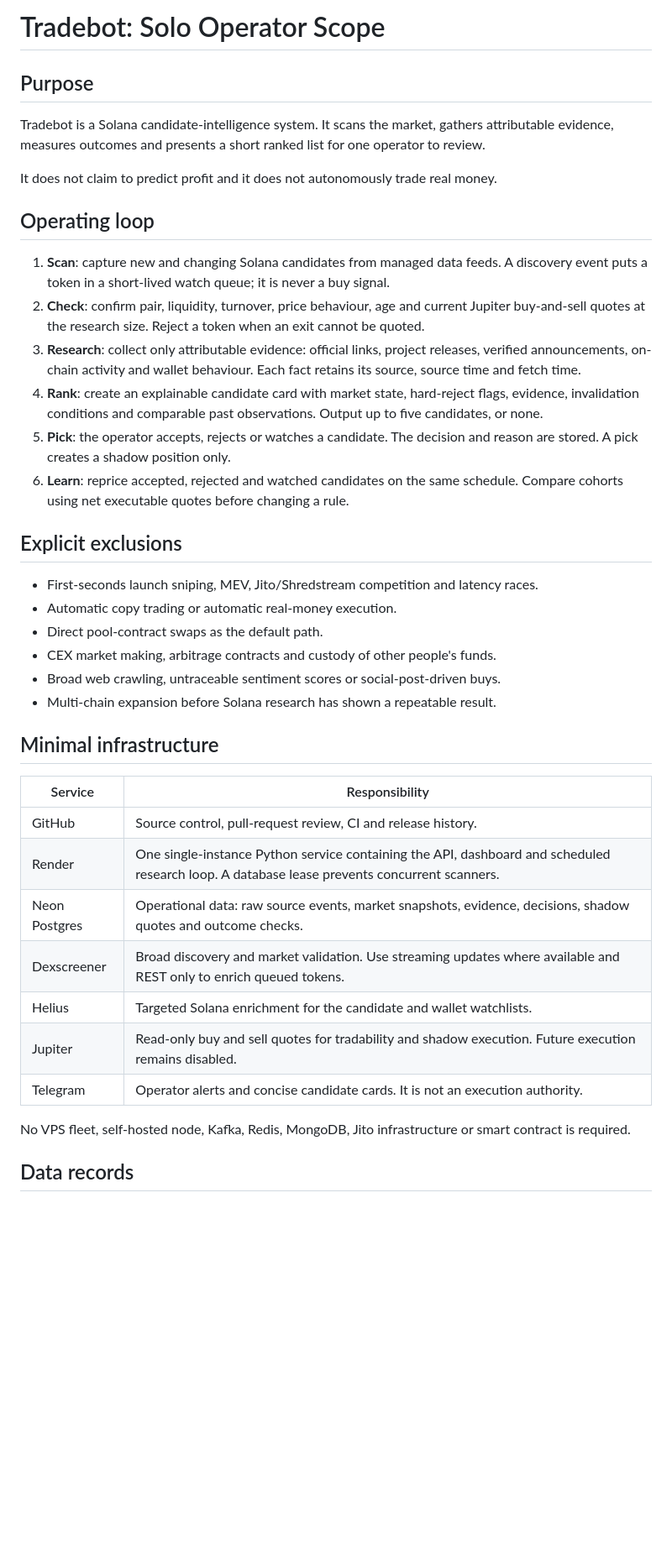
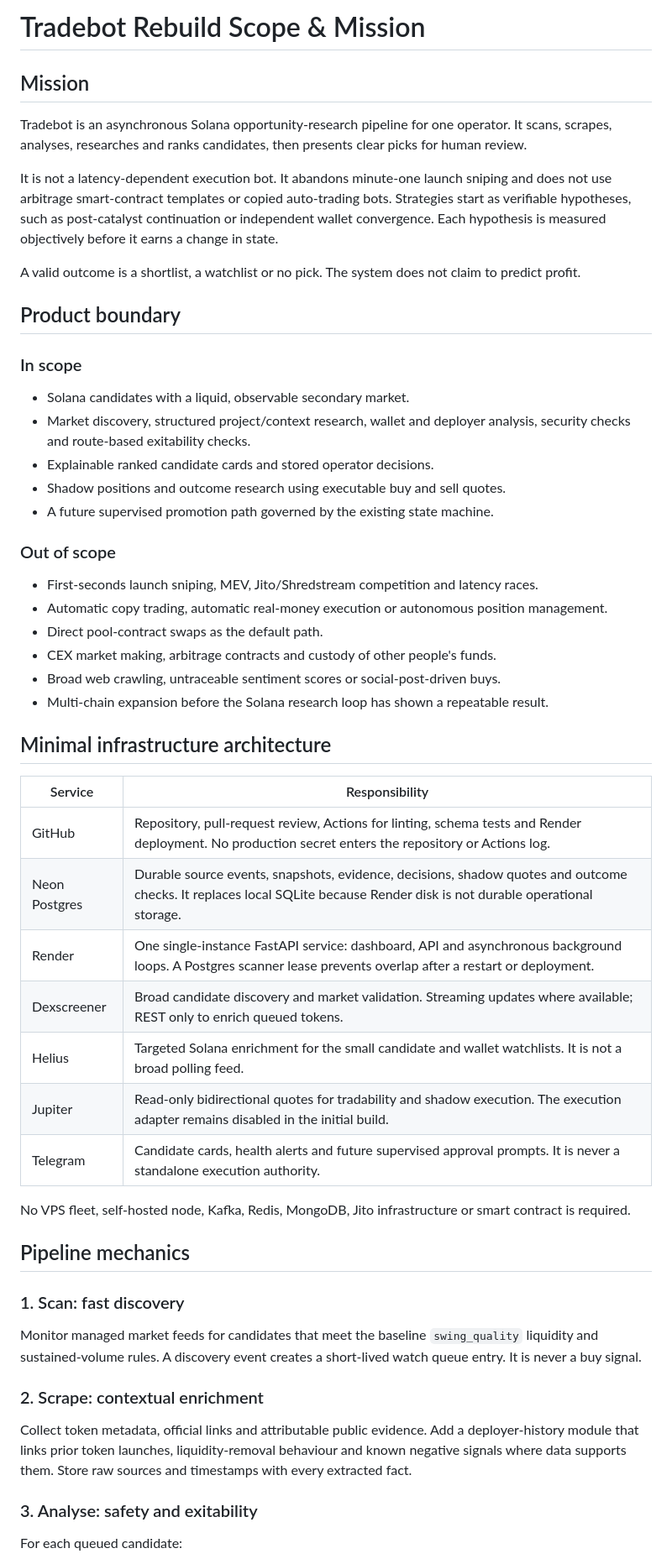
Before and after one commit to GinniNio/Tradebot, a Markdown page: docs/SOLO_OPERATOR_SCOPE.md, the part around one of its changes. Shown at 84% size. Drawn GitHub-style; blank space fills up the shorter version.

Commit message:
Expand Tradebot rebuild mission and operating scope

```diff
--- a/docs/SOLO_OPERATOR_SCOPE.md
+++ b/docs/SOLO_OPERATOR_SCOPE.md
@@ -1,41 +1,57 @@
-# Tradebot: Solo Operator Scope
+# Tradebot Rebuild Scope & Mission
 
-## Purpose
+## Mission
 
-Tradebot is a Solana candidate-intelligence system. It scans the market, gathers attributable evidence, measures outcomes and presents a short ranked list for one operator to review.
+Tradebot is an asynchronous Solana opportunity-research pipeline for one operator. It scans, scrapes, analyses, researches and ranks candidates, then presents clear picks for human review.
 
-It does not claim to predict profit and it does not autonomously trade real money.
+It is not a latency-dependent execution bot. It abandons minute-one launch sniping and does not use arbitrage smart-contract templates or copied auto-trading bots. Strategies start as verifiable hypotheses, such as post-catalyst continuation or independent wallet convergence. Each hypothesis is measured objectively before it earns a change in state.
 
-## Operating loop
+A valid outcome is a shortlist, a watchlist or no pick. The system does not claim to predict profit.
 
-1. **Scan**: capture new and changing Solana candidates from managed data feeds. A discovery event puts a token in a short-lived watch queue; it is never a buy signal.
-2. **Check**: confirm pair, liquidity, turnover, price behaviour, age and current Jupiter buy-and-sell quotes at the research size. Reject a token when an exit cannot be quoted.
-3. **Research**: collect only attributable evidence: official links, project releases, verified announcements, on-chain activity and wallet behaviour. Each fact retains its source, source time and fetch time.
-4. **Rank**: create an explainable candidate card with market state, hard-reject flags, evidence, invalidation conditions and comparable past observations. Output up to five candidates, or none.
-5. **Pick**: the operator accepts, rejects or watches a candidate. The decision and reason are stored. A pick creates a shadow position only.
-6. **Learn**: reprice accepted, rejected and watched candidates on the same schedule. Compare cohorts using net executable quotes before changing a rule.
+## Product boundary
 
-## Explicit exclusions
+### In scope
+
+- Solana candidates with a liquid, observable secondary market.
+- Market discovery, structured project/context research, wallet and deployer analysis, security checks and route-based exitability checks.
+- Explainable ranked candidate cards and stored operator decisions.
+- Shadow positions and outcome research using executable buy and sell quotes.
+- A future supervised promotion path governed by the existing state machine.
+
+### Out of scope
 
 - First-seconds launch sniping, MEV, Jito/Shredstream competition and latency races.
-- Automatic copy trading or automatic real-money execution.
+- Automatic copy trading, automatic real-money execution or autonomous position management.
 - Direct pool-contract swaps as the default path.
 - CEX market making, arbitrage contracts and custody of other people's funds.
 - Broad web crawling, untraceable sentiment scores or social-post-driven buys.
-- Multi-chain expansion before Solana research has shown a repeatable result.
+- Multi-chain expansion before the Solana research loop has shown a repeatable result.
 
-## Minimal infrastructure
+## Minimal infrastructure architecture
 
 | Service | Responsibility |
 |---|---|
-| GitHub | Source control, pull-request review, CI and release history. |
-| Render | One single-instance Python service containing the API, dashboard and scheduled research loop. A database lease prevents concurrent scanners. |
-| Neon Postgres | Operational data: raw source events, market snapshots, evidence, decisions, shadow quotes and outcome checks. |
-| Dexscreener | Broad discovery and market validation. Use streaming updates where available and REST only to enrich queued tokens. |
-| Helius | Targeted Solana enrichment for the candidate and wallet watchlists. |
-| Jupiter | Read-only buy and sell quotes for tradability and shadow execution. Future execution remains disabled. |
-| Telegram | Operator alerts and concise candidate cards. It is not an execution authority. |
+| GitHub | Repository, pull-request review, Actions for linting, schema tests and Render deployment. No production secret enters the repository or Actions log. |
+| Neon Postgres | Durable source events, snapshots, evidence, decisions, shadow quotes and outcome checks. It replaces local SQLite because Render disk is not durable operational storage. |
+| Render | One single-instance FastAPI service: dashboard, API and asynchronous background loops. A Postgres scanner lease prevents overlap after a restart or deployment. |
+| Dexscreener | Broad candidate discovery and market validation. Streaming updates where available; REST only to enrich queued tokens. |
+| Helius | Targeted Solana enrichment for the small candidate and wallet watchlists. It is not a broad polling feed. |
+| Jupiter | Read-only bidirectional quotes for tradability and shadow execution. The execution adapter remains disabled in the initial build. |
+| Telegram | Candidate cards, health alerts and future supervised approval prompts. It is never a standalone execution authority. |
 
 No VPS fleet, self-hosted node, Kafka, Redis, MongoDB, Jito infrastructure or smart contract is required.
 
-## Data records
+## Pipeline mechanics
+
+### 1. Scan: fast discovery
+
+Monitor managed market feeds for candidates that meet the baseline `swing_quality` liquidity and sustained-volume rules. A discovery event creates a short-lived watch queue entry. It is never a buy signal.
+
+### 2. Scrape: contextual enrichment
+
+Collect token metadata, official links and attributable public evidence. Add a deployer-history module that links prior token launches, liquidity-removal behaviour and known negative signals where data supports them. Store raw sources and timestamps with every extracted fact.
+
+### 3. Analyse: safety and exitability
+
+For each queued candidate:
+
```
Also changed, not shown: other parts of docs/SOLO_OPERATOR_SCOPE.md (+84 -28 lines).
